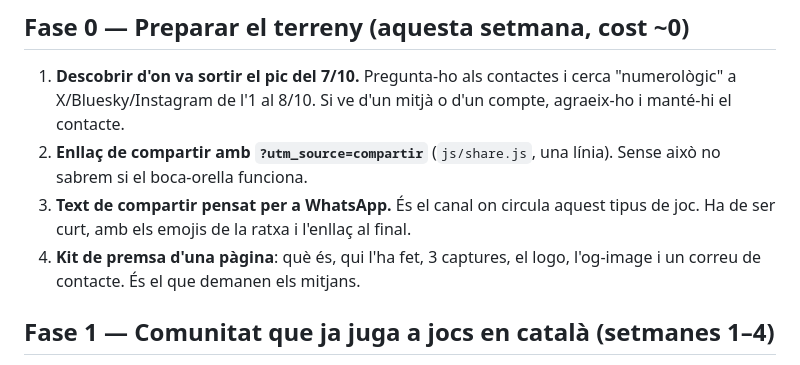
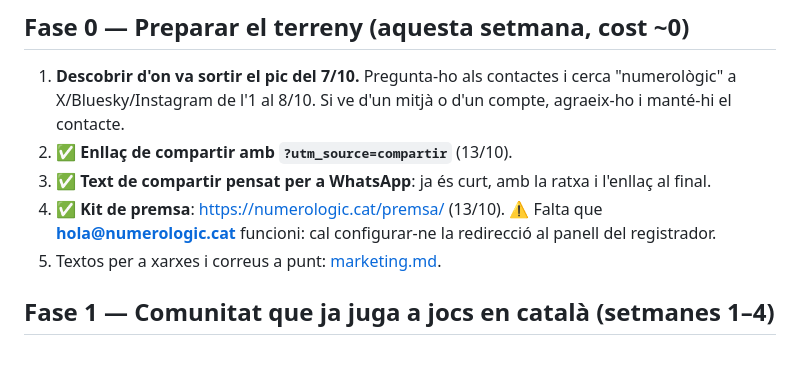
Before and after one commit to skinnydkd/numerologic, a Markdown page: documents/estrategia-promocio.md, the part around the change. Rendered like a GitHub page.

```diff
--- a/documents/estrategia-promocio.md
+++ b/documents/estrategia-promocio.md
@@ -31,9 +31,10 @@ Es revisa cada dilluns amb 10 minuts a Web Analytics: visitants, referrers i utm
 ## Fase 0 — Preparar el terreny (aquesta setmana, cost ~0)
 
 1. **Descobrir d'on va sortir el pic del 7/10.** Pregunta-ho als contactes i cerca "numerològic" a X/Bluesky/Instagram de l'1 al 8/10. Si ve d'un mitjà o d'un compte, agraeix-ho i manté-hi el contacte.
-2. **Enllaç de compartir amb `?utm_source=compartir`** (`js/share.js`, una línia). Sense això no sabrem si el boca-orella funciona.
-3. **Text de compartir pensat per a WhatsApp.** És el canal on circula aquest tipus de joc. Ha de ser curt, amb els emojis de la ratxa i l'enllaç al final.
-4. **Kit de premsa d'una pàgina**: què és, qui l'ha fet, 3 captures, el logo, l'og-image i un correu de contacte. És el que demanen els mitjans.
+2. ✅ **Enllaç de compartir amb `?utm_source=compartir`** (13/10).
+3. ✅ **Text de compartir pensat per a WhatsApp**: ja és curt, amb la ratxa i l'enllaç al final.
+4. ✅ **Kit de premsa**: https://numerologic.cat/premsa/ (13/10). ⚠️ Falta que **hola@numerologic.cat** funcioni: cal configurar-ne la redirecció al panell del registrador.
+5. Textos per a xarxes i correus a punt: [marketing.md](marketing.md).
 
 ## Fase 1 — Comunitat que ja juga a jocs en català (setmanes 1–4)
 
```
Also changed, not shown: documents/marketing.md (added, +111 -0 lines), documents/monetitzacio.md (added, +40 -0 lines).
